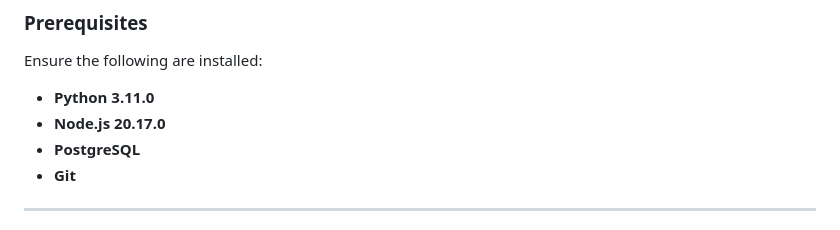
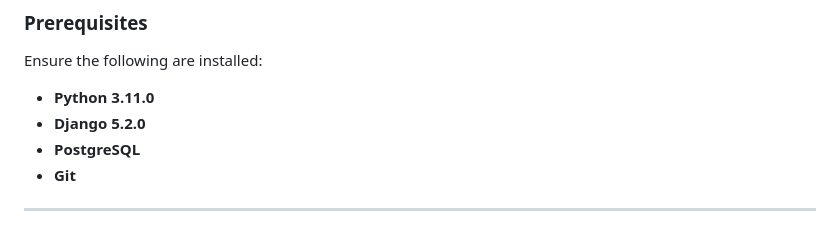
Before and after one commit to Bimai6/argio-studios, a Markdown page: README.md, the part around the change. Rendered like a GitHub page.

Commit message:
docs: update README.md

```diff
--- a/README.md
+++ b/README.md
@@ -27,7 +27,7 @@ Built with a **Django** backend and a **React** frontend, and powered by a **Pos
 Ensure the following are installed:
 
 - **Python 3.11.0**
-- **Node.js 20.17.0**
+- **Django 5.2.0**
 - **PostgreSQL**
 - **Git**
 
```
